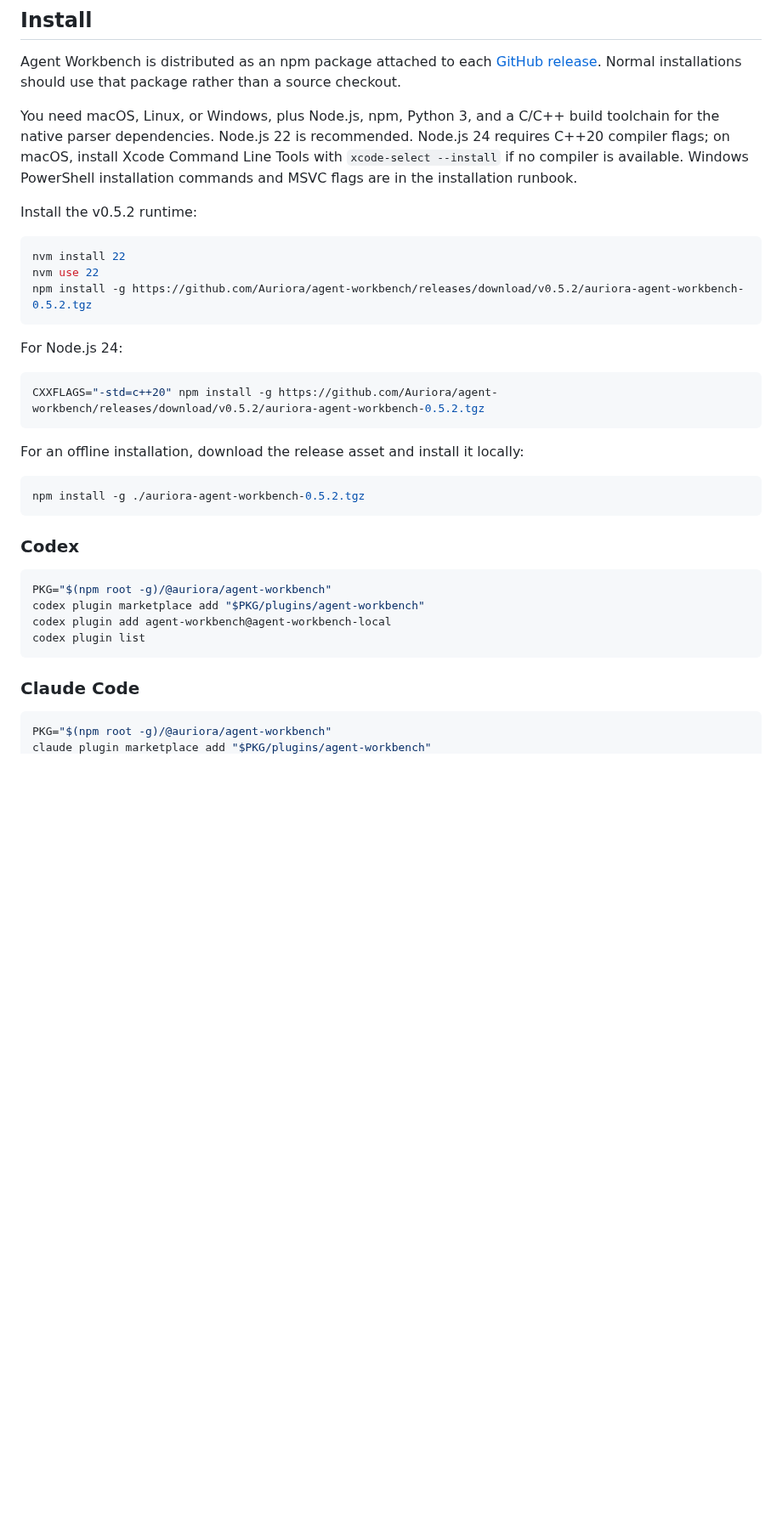
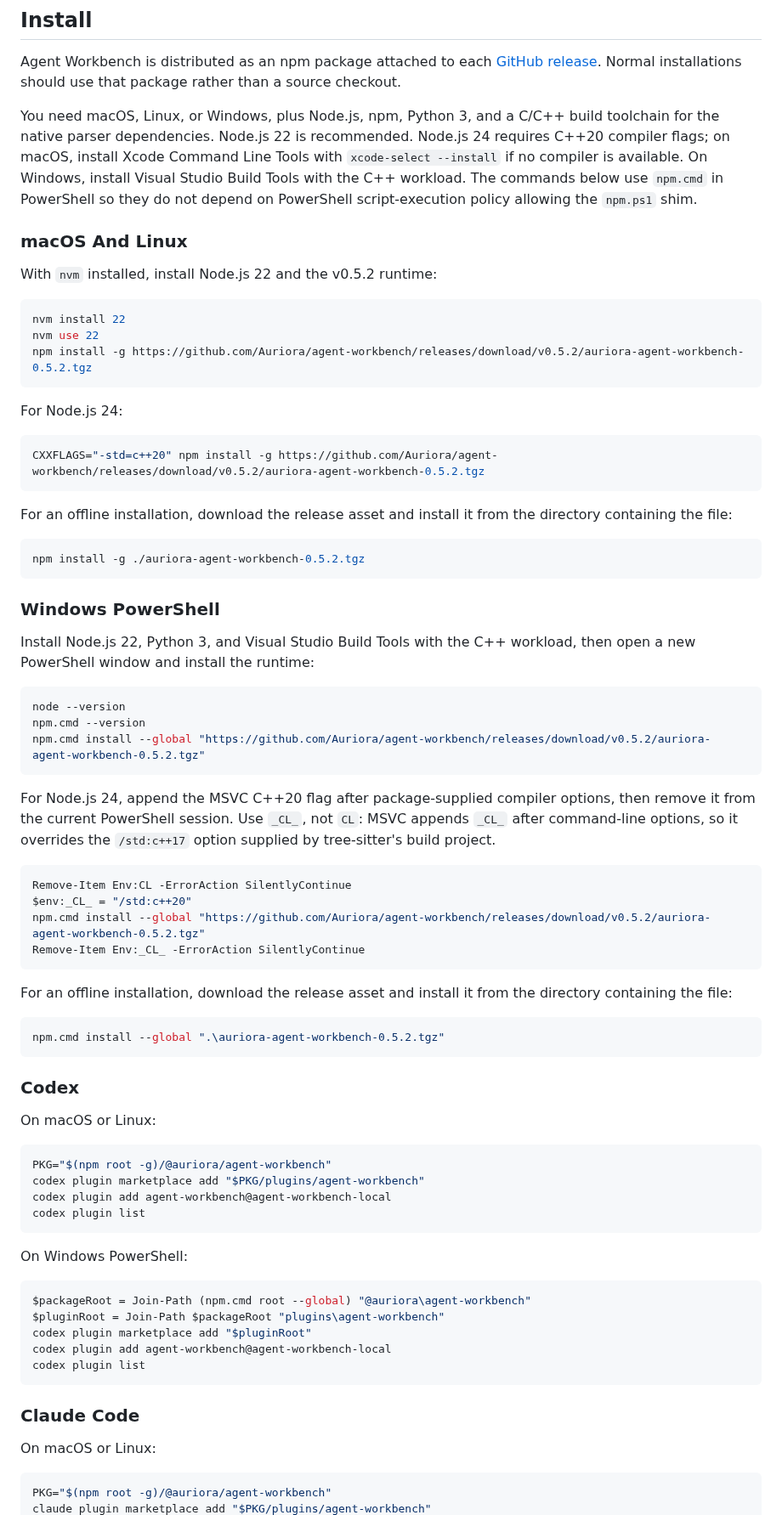
Before and after one commit to Auriora/agent-workbench, a Markdown page: README.md, the part around one of its changes. Shown at 85% size. GitHub-like rendering; blank space fills up the shorter version.

Commit message:
Document Windows PowerShell installation

````diff
--- a/README.md
+++ b/README.md
@@ -29,11 +29,14 @@ installations should use that package rather than a source checkout.
 You need macOS, Linux, or Windows, plus Node.js, npm, Python 3, and a C/C++
 build toolchain for the native parser dependencies. Node.js 22 is recommended.
 Node.js 24 requires C++20 compiler flags; on macOS, install Xcode Command Line
-Tools with `xcode-select --install` if no compiler is available. Windows
-PowerShell installation commands and MSVC flags are in the installation
-runbook.
+Tools with `xcode-select --install` if no compiler is available. On Windows,
+install Visual Studio Build Tools with the C++ workload. The commands below use
+`npm.cmd` in PowerShell so they do not depend on PowerShell script-execution
+policy allowing the `npm.ps1` shim.
 
-Install the v0.5.2 runtime:
+### macOS And Linux
+
+With `nvm` installed, install Node.js 22 and the v0.5.2 runtime:
 
 ```bash
 nvm install 22
@@ -47,13 +50,46 @@ For Node.js 24:
 CXXFLAGS="-std=c++20" npm install -g https://github.com/Auriora/agent-workbench/releases/download/v0.5.2/auriora-agent-workbench-0.5.2.tgz
 ```
 
-For an offline installation, download the release asset and install it locally:
+For an offline installation, download the release asset and install it from the
+directory containing the file:
 
 ```bash
 npm install -g ./auriora-agent-workbench-0.5.2.tgz
 ```
 
+### Windows PowerShell
+
+Install Node.js 22, Python 3, and Visual Studio Build Tools with the C++
+workload, then open a new PowerShell window and install the runtime:
+
+```powershell
+node --version
+npm.cmd --version
+npm.cmd install --global "https://github.com/Auriora/agent-workbench/releases/download/v0.5.2/auriora-agent-workbench-0.5.2.tgz"
+```
+
+For Node.js 24, append the MSVC C++20 flag after package-supplied compiler
+options, then remove it from the current PowerShell session. Use `_CL_`, not
+`CL`: MSVC appends `_CL_` after command-line options, so it overrides the
+`/std:c++17` option supplied by tree-sitter's build project.
+
+```powershell
+Remove-Item Env:CL -ErrorAction SilentlyContinue
+$env:_CL_ = "/std:c++20"
+npm.cmd install --global "https://github.com/Auriora/agent-workbench/releases/download/v0.5.2/auriora-agent-workbench-0.5.2.tgz"
+Remove-Item Env:_CL_ -ErrorAction SilentlyContinue
+```
+
+For an offline installation, download the release asset and install it from the
+directory containing the file:
+
+```powershell
+npm.cmd install --global ".\auriora-agent-workbench-0.5.2.tgz"
+```
+
 ### Codex
+
+On macOS or Linux:
 
 ```bash
 PKG="$(npm root -g)/@auriora/agent-workbench"
@@ -62,7 +98,19 @@ codex plugin add agent-workbench@agent-workbench-local
 codex plugin list
 ```
 
+On Windows PowerShell:
+
+```powershell
+$packageRoot = Join-Path (npm.cmd root --global) "@auriora\agent-workbench"
+$pluginRoot = Join-Path $packageRoot "plugins\agent-workbench"
+codex plugin marketplace add "$pluginRoot"
+codex plugin add agent-workbench@agent-workbench-local
+codex plugin list
+```
+
 ### Claude Code
+
+On macOS or Linux:
 
 ```bash
 PKG="$(npm root -g)/@auriora/agent-workbench"
````
Also changed, not shown: other parts of README.md (+16 -0 lines).
